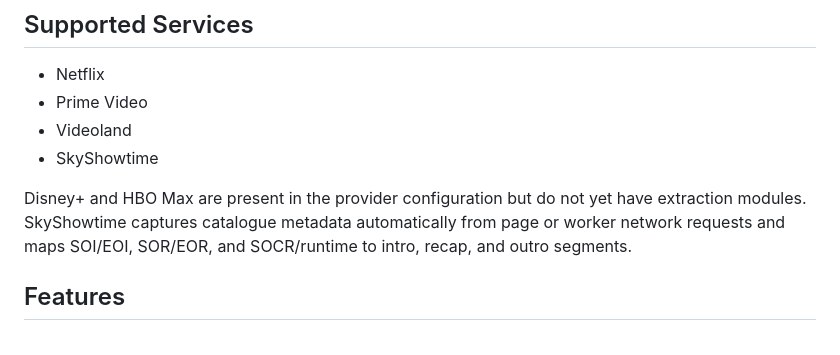
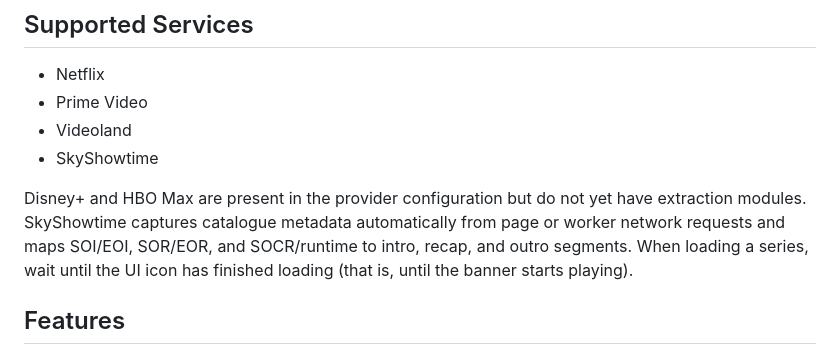
Before and after one commit to mronion212/SegmentScraper, a Markdown page: README.md, the part around the change. Drawn GitHub-style.

Commit message:
Add SkyShowtime loading instruction
Add a note to the README documenting that users should wait for the UI icon to finish loading when loading a series on SkyShowtime.

```diff
--- a/README.md
+++ b/README.md
@@ -11,6 +11,7 @@ SegmentScraper extracts intro, recap, and outro timestamps from supported stream
 
 Disney+ and HBO Max are present in the provider configuration but do not yet have extraction modules.
 SkyShowtime captures catalogue metadata automatically from page or worker network requests and maps SOI/EOI, SOR/EOR, and SOCR/runtime to intro, recap, and outro segments.
+	When loading a series, wait until the UI icon has finished loading (that is, until the banner starts playing).
 
 ## Features
 
```
